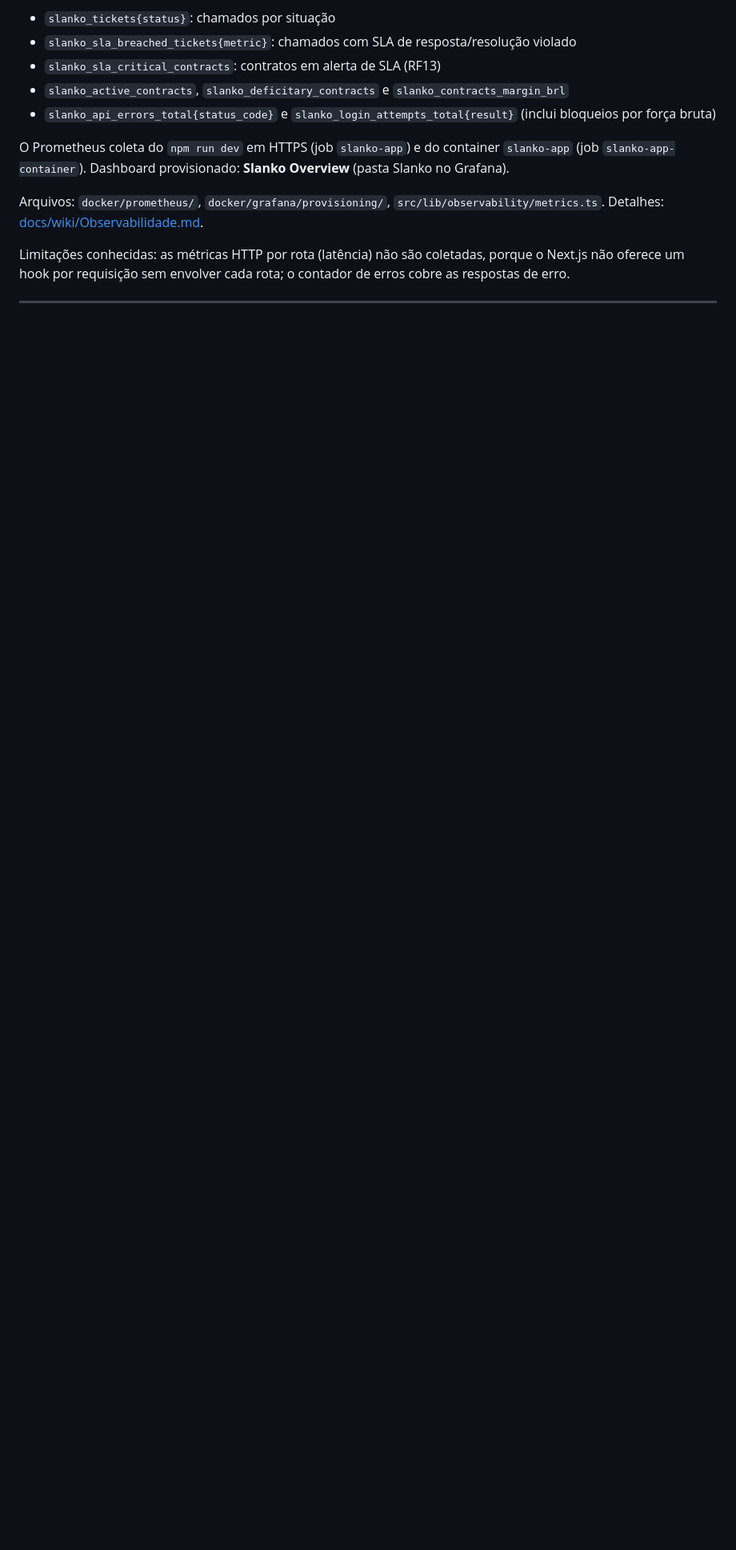
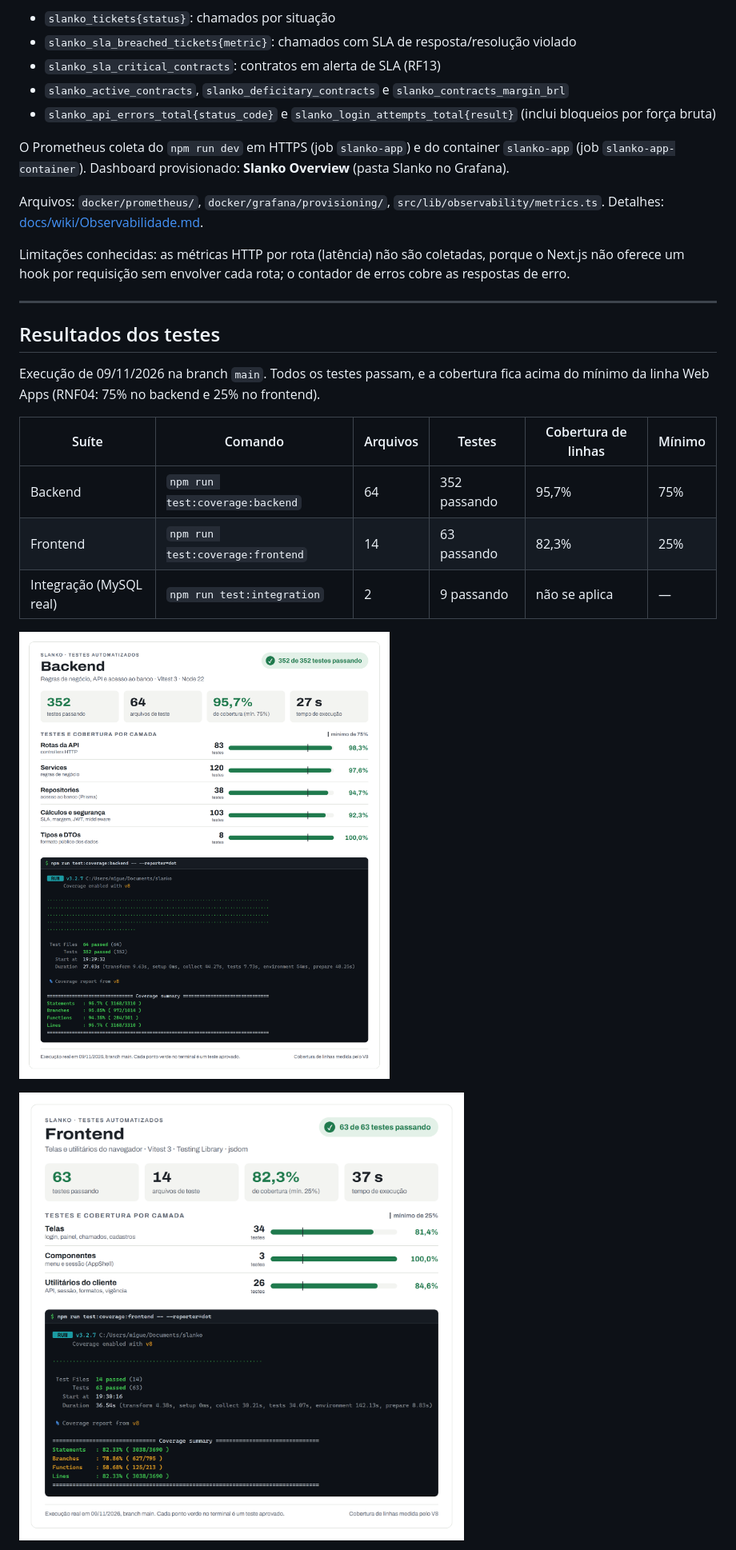
Before and after one commit to MiguelRBTT/slanko, a Markdown page: README.md, the part around one of its changes. Shown at 80% size. Rendered like a GitHub page; pictures changed too: docs/assets/testes-backend.png (added), docs/assets/testes-frontend.png (added); blank space fills up the shorter version.

```diff
--- a/README.md
+++ b/README.md
@@ -571,3 +574,17 @@ Limitações conhecidas: as métricas HTTP por rota (latência) não são coleta
 
 ---
 
+## Resultados dos testes
+
+Execução de 09/11/2026 na branch `main`. Todos os testes passam, e a cobertura fica acima do mínimo da linha Web Apps (RNF04: 75% no backend e 25% no frontend).
+
+| Suíte | Comando | Arquivos | Testes | Cobertura de linhas | Mínimo |
+|---|---|---|---|---|---|
+| Backend | `npm run test:coverage:backend` | 64 | 352 passando | 95,7% | 75% |
+| Frontend | `npm run test:coverage:frontend` | 14 | 63 passando | 82,3% | 25% |
+| Integração (MySQL real) | `npm run test:integration` | 2 | 9 passando | não se aplica | — |
+
+![Resultado dos testes do backend: 352 testes passando e 95,7% de cobertura](docs/assets/testes-backend.png)
+
+![Resultado dos testes do frontend: 63 testes passando e 82,3% de cobertura](docs/assets/testes-frontend.png)
+
```
Also changed, not shown: other parts of README.md (+18 -0 lines).
